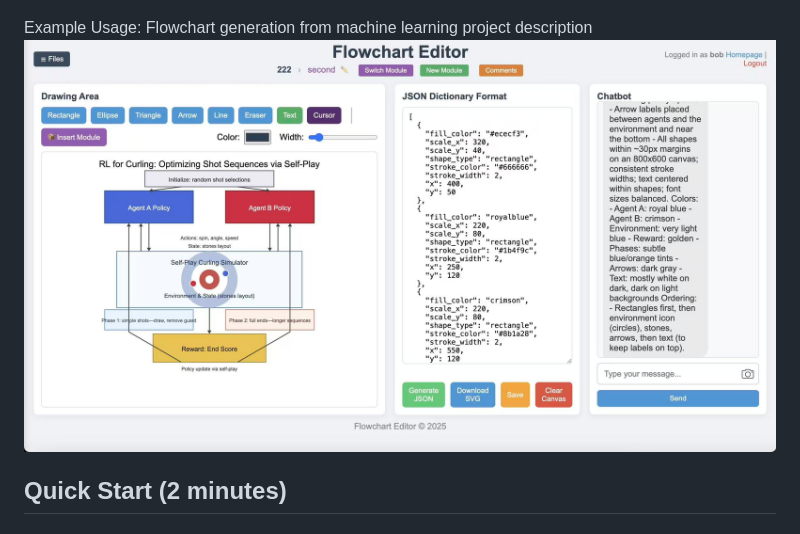
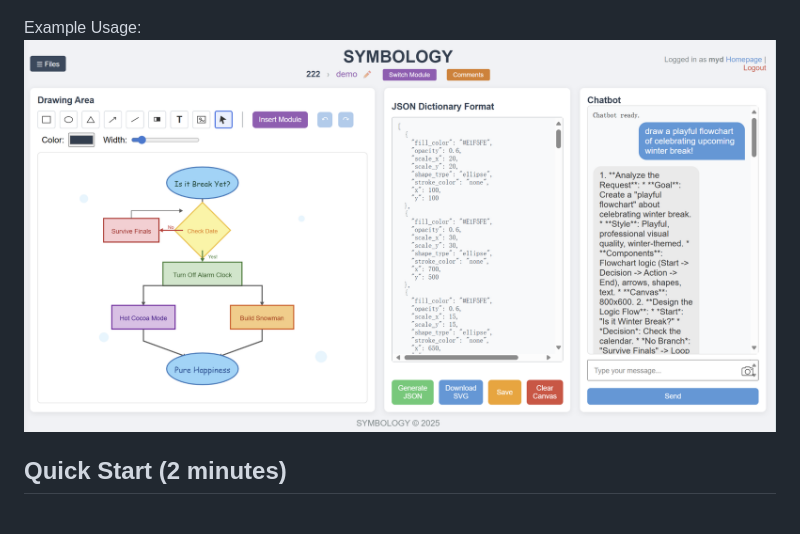
Before and after one commit to hantaoZhangrichard/see_it_say_it_sorted, a Markdown page: README.md, the part around the change. Drawn GitHub-style; pictures changed too: imgs/flowchart_editor.jpg (deleted), imgs/winterbreak.png (added).

```diff
--- a/README.md
+++ b/README.md
@@ -16,8 +16,8 @@ Unleash a new form of creativity where code meets canvas. Symbology transforms y
 ![Symbology Workflow](imgs/symbology_workflow.png)
 
 
-Example Usage: Flowchart generation from machine learning project description
-![Example Usage](imgs/flowchart_editor.jpg)
+Example Usage:
+![Example Usage](imgs/winterbreak.png)
 
 
 
```
Also changed, not shown: imgs/flowchart_exp.png (deleted).
